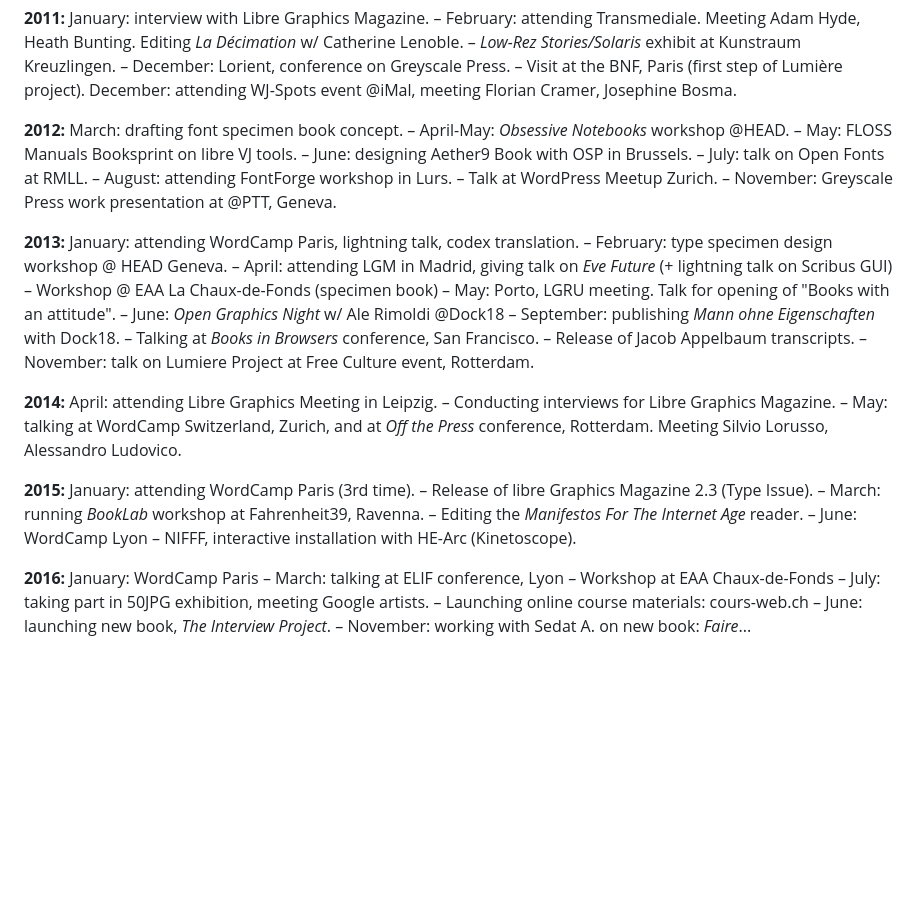
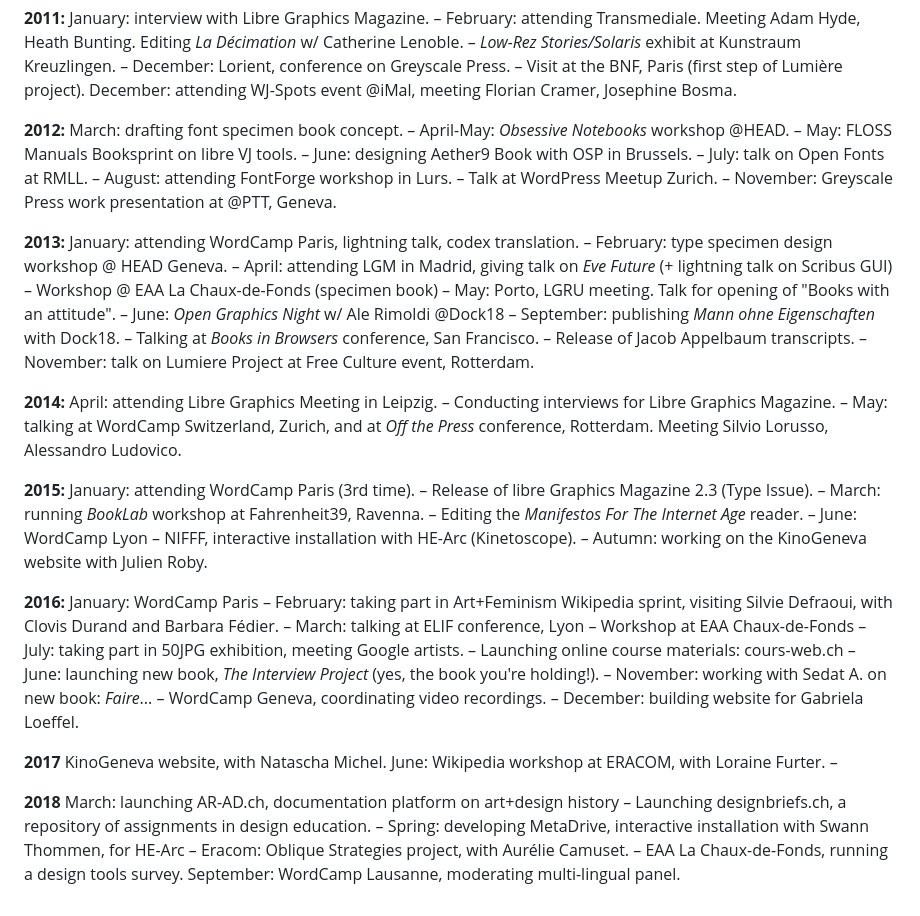
Before and after one commit to greyscalepress/interview-project, a Markdown page: content/interviews/0-bio-elements.md, the part around the change. GitHub-like rendering; blank space fills up the shorter version.

Commit message:
Update 0-bio-elements.md
Formatting, adding 2017 and 2018

```diff
--- a/content/interviews/0-bio-elements.md
+++ b/content/interviews/0-bio-elements.md
@@ -37,14 +37,48 @@ Editing *La Décimation* w/ Catherine Lenoble. –
 December: Lorient, conference on Greyscale Press. –
 Visit at the BNF, Paris (first step of Lumière project). December: attending WJ-Spots event @iMal, meeting Florian Cramer, Josephine Bosma.
 
-**2012:** March: drafting font specimen book concept. – April-May: *Obsessive Notebooks* workshop @HEAD. – May: FLOSS Manuals Booksprint on libre VJ tools. – June: designing Aether9 Book with OSP in Brussels. – July: talk on Open Fonts at RMLL. – August: attending FontForge workshop in Lurs. – Talk at WordPress Meetup Zurich. – November: Greyscale Press work presentation at @PTT, Geneva.
+**2012:**
+March: drafting font specimen book concept. – April-May: *Obsessive Notebooks* workshop @HEAD. – May: FLOSS Manuals Booksprint on libre VJ tools. – June: designing Aether9 Book with OSP in Brussels. – July: talk on Open Fonts at RMLL. – August: attending FontForge workshop in Lurs. – Talk at WordPress Meetup Zurich. – November: Greyscale Press work presentation at @PTT, Geneva.
 
-**2013:** January: attending WordCamp Paris, lightning talk, codex translation. – February: type specimen design workshop @ HEAD Geneva. – April: attending LGM in Madrid, giving talk on *Eve Future* (+ lightning talk on Scribus GUI) – Workshop @ EAA La Chaux-de-Fonds (specimen book) – May: Porto, LGRU meeting. Talk for opening of "Books with an attitude". – June: *Open Graphics Night* w/ Ale Rimoldi @Dock18 –
+**2013:**
+January: attending WordCamp Paris, lightning talk, codex translation. – February: type specimen design workshop @ HEAD Geneva. – April: attending LGM in Madrid, giving talk on *Eve Future* (+ lightning talk on Scribus GUI) – Workshop @ EAA La Chaux-de-Fonds (specimen book) – May: Porto, LGRU meeting. Talk for opening of "Books with an attitude". – June: *Open Graphics Night* w/ Ale Rimoldi @Dock18 –
 September: publishing *Mann ohne Eigenschaften* with Dock18. –
 Talking at *Books in Browsers* conference, San Francisco. – Release of Jacob Appelbaum transcripts. – November: talk on Lumiere Project at Free Culture event, Rotterdam.
 
-**2014:** April: attending Libre Graphics Meeting in Leipzig. – Conducting interviews for Libre Graphics Magazine. – May: talking at WordCamp Switzerland, Zurich, and at *Off the Press* conference, Rotterdam. Meeting Silvio Lorusso, Alessandro Ludovico.
+**2014:**
+April: attending Libre Graphics Meeting in Leipzig. –
+Conducting interviews for Libre Graphics Magazine. –
+May: talking at WordCamp Switzerland, Zurich, and at *Off the Press* conference, Rotterdam. Meeting Silvio Lorusso, Alessandro Ludovico.
 
-**2015:** January: attending WordCamp Paris (3rd time). – Release of libre Graphics Magazine 2.3 (Type Issue). – March: running *BookLab* workshop at Fahrenheit39, Ravenna. – Editing the *Manifestos For The Internet Age* reader. – June: WordCamp Lyon – NIFFF, interactive installation with HE-Arc (Kinetoscope).
+**2015:**
+January: attending WordCamp Paris (3rd time). –
+Release of libre Graphics Magazine 2.3 (Type Issue). –
+March: running *BookLab* workshop at Fahrenheit39, Ravenna. –
+Editing the *Manifestos For The Internet Age* reader. –
+June: WordCamp Lyon –
+NIFFF, interactive installation with HE-Arc (Kinetoscope). –
+Autumn: working on the KinoGeneva website with Julien Roby.
 
-**2016:** January: WordCamp Paris – March: talking at ELIF conference, Lyon – Workshop at EAA Chaux-de-Fonds – July: taking part in 50JPG exhibition, meeting Google artists. – Launching online course materials: cours-web.ch – June: launching new book, *The Interview Project*. – November: working with Sedat A. on new book: *Faire*...
+**2016:**
+January: WordCamp Paris –
+February: taking part in Art+Feminism Wikipedia sprint, visiting Silvie Defraoui, with Clovis Durand and Barbara Fédier. –
+March: talking at ELIF conference, Lyon –
+Workshop at EAA Chaux-de-Fonds –
+July: taking part in 50JPG exhibition, meeting Google artists. –
+Launching online course materials: cours-web.ch –
+June: launching new book, *The Interview Project* (yes, the book you're holding!). –
+November: working with Sedat A. on new book: *Faire*... –
+WordCamp Geneva, coordinating video recordings. –
+December: building website for Gabriela Loeffel.
+
+**2017**
+KinoGeneva website, with Natascha Michel.
+June: Wikipedia workshop at ERACOM, with Loraine Furter. –
+
+**2018**
+March: launching AR-AD.ch, documentation platform on art+design history –
+Launching designbriefs.ch, a repository of assignments in design education. –
+Spring: developing MetaDrive, interactive installation with Swann Thommen, for HE-Arc –
+Eracom: Oblique Strategies project, with Aurélie Camuset. –
+EAA La Chaux-de-Fonds, running a design tools survey.
+September: WordCamp Lausanne, moderating multi-lingual panel.
```
